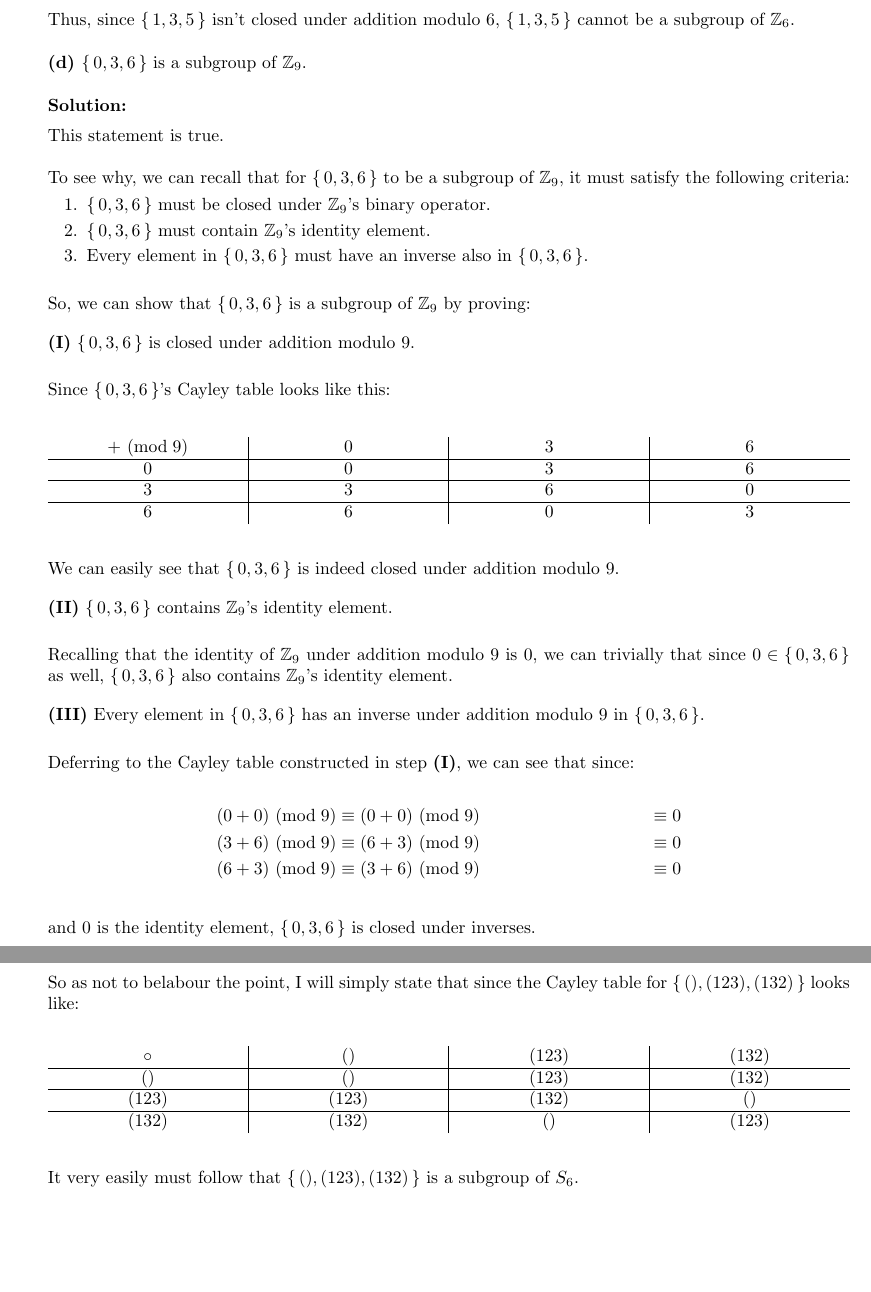
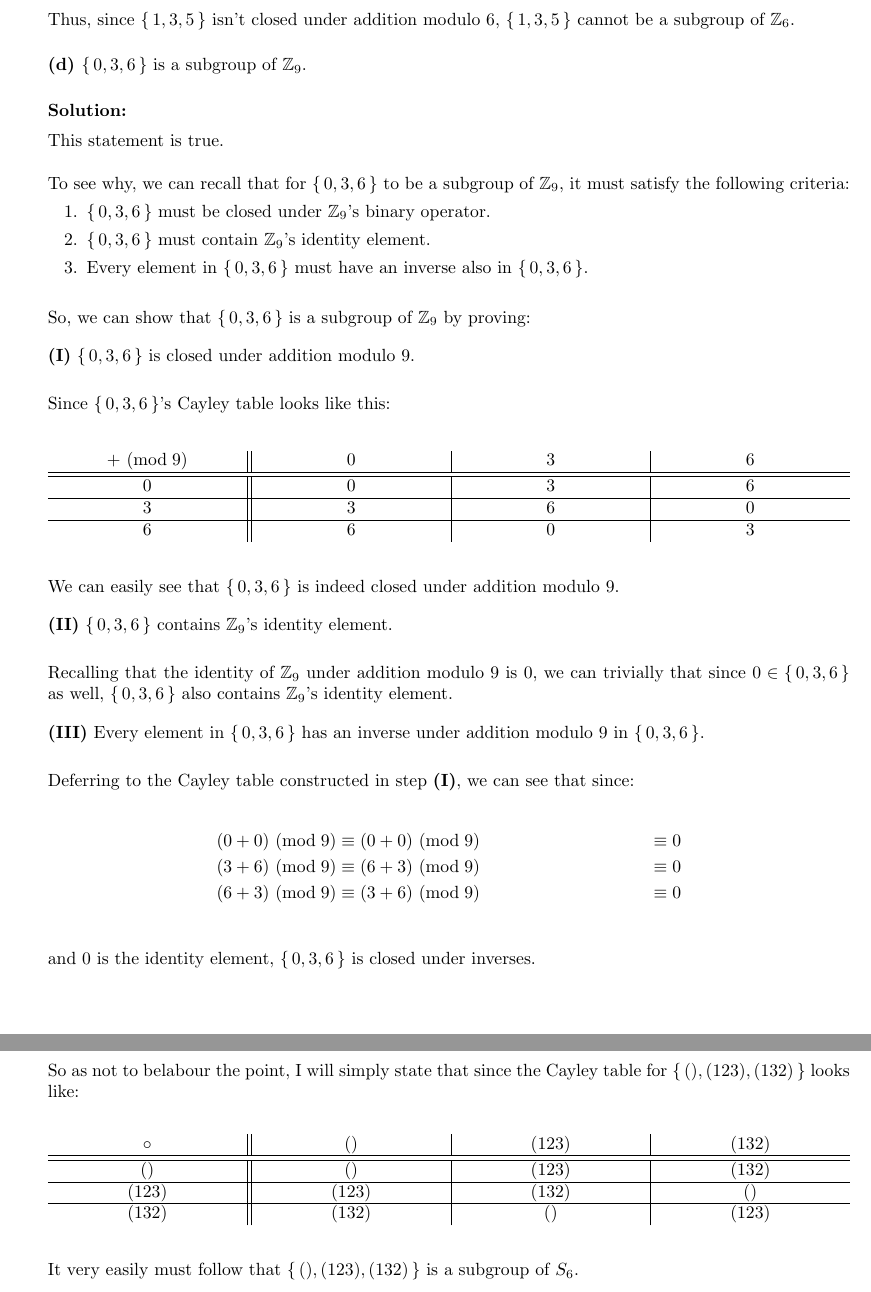
Before and after one commit to ValueAchooMatthew/MAT301-Coursework, a LaTeX document (Quizzes/Quiz-1/quiz-1.tex): two parts of pages 10 and 11 of 17, joined at a grey line, cut so that both start at the same text, the shorter picture padded with empty space. Compiled offline with pdfLaTeX.

Commit message:
Changed Cayley table formatting

```diff
--- a/Quizzes/Quiz-1/quiz-1.tex
+++ b/Quizzes/Quiz-1/quiz-1.tex
@@ -485,8 +485,9 @@ Please note the quiz is based on the following topics:
 
 	\vspace{2em}
 
-	\begin{tabularx}{\linewidth}{Y | Y | Y | Y}
+	\begin{tabularx}{\linewidth}{Y || Y | Y | Y}
 		$ + \mod{9}$ & 0 & 3 & 6 \\
+		\hline
 		\hline
 		0 & 0 & 3 & 6 \\
 		\hline
@@ -533,8 +534,9 @@ Please note the quiz is based on the following topics:
 
 	\vspace{2em}
 
-	\begin{tabularx}{\linewidth}{Y | Y | Y | Y}
+	\begin{tabularx}{\linewidth}{Y || Y | Y | Y}
 		$\circ$ & $()$ & $(123)$ & $(132)$ \\
+		\hline
 		\hline
 		$()$ & $()$ & $(123)$ & $(132)$ \\
 		\hline
```
Also changed, not shown: Quizzes/Quiz-1/quiz-1.pdf, Quizzes/master.pdf.
